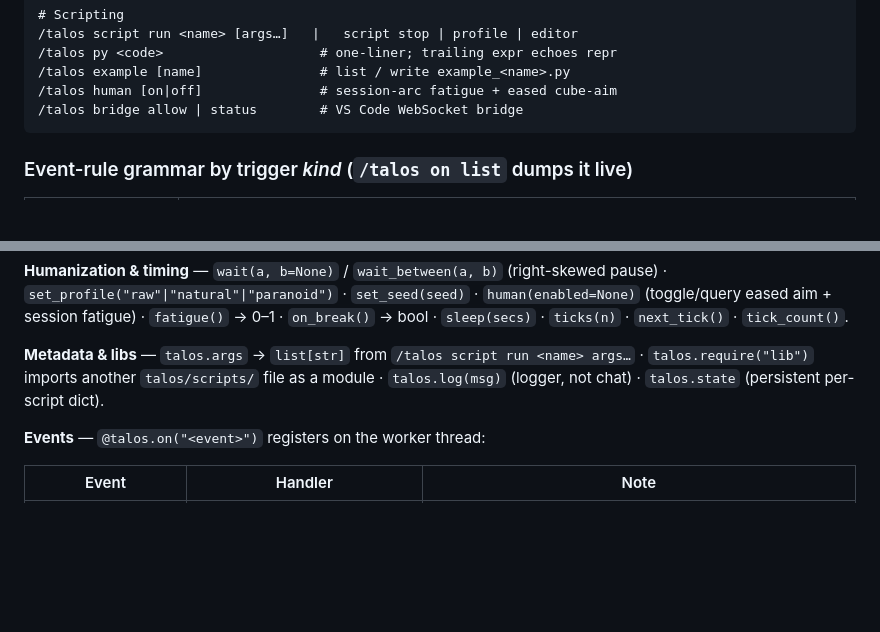
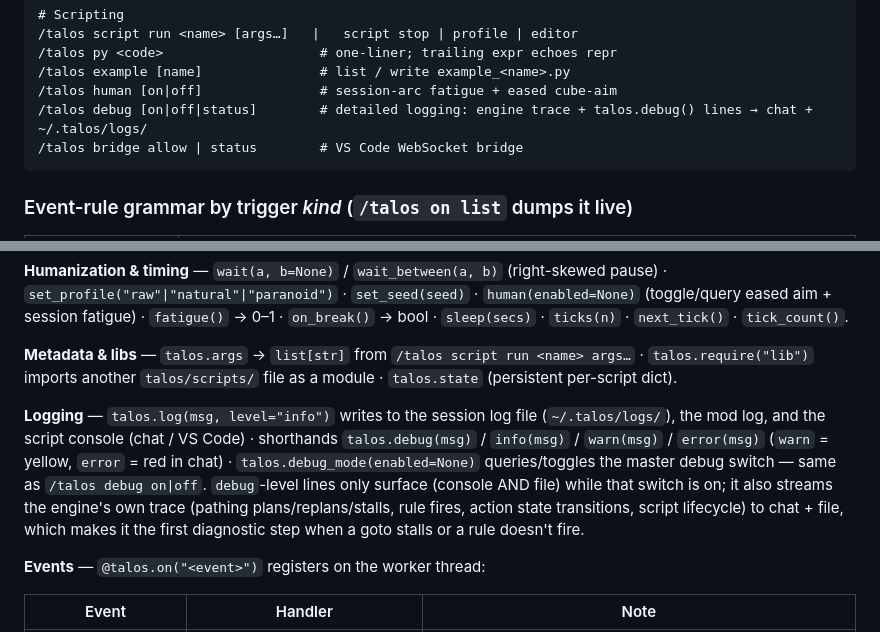
Before and after one commit to sheepishlyroyal/talos, a Markdown page: skill/SKILL.md, 2 parts joined by grey strips. GitHub-like rendering; blank space fills up the shorter version.

Commit message:
Document detailed logging: /talos debug, leveled talos.log API, ~/.talos/logs/
Co-Authored-By: Claude Fable 5 <noreply@anthropic.com>

````diff
--- a/skill/SKILL.md
+++ b/skill/SKILL.md
@@ -91,6 +91,7 @@ no server-side mod are needed. Write automations two ways: **`/talos` commands /
 /talos py <code>                    # one-liner; trailing expr echoes repr
 /talos example [name]               # list / write example_<name>.py
 /talos human [on|off]               # session-arc fatigue + eased cube-aim
+/talos debug [on|off|status]        # detailed logging: engine trace + talos.debug() lines → chat + ~/.talos/logs/
 /talos bridge allow | status        # VS Code WebSocket bridge
 ```
 
@@ -169,8 +170,15 @@ aim + session fatigue) · `fatigue()` → 0–1 · `on_break()` → bool · `sle
 `next_tick()` · `tick_count()`.
 
 **Metadata & libs** — `talos.args` → `list[str]` from `/talos script run <name> args…` · `talos.require("lib")`
-imports another `talos/scripts/` file as a module · `talos.log(msg)` (logger, not chat) · `talos.state`
-(persistent per-script dict).
+imports another `talos/scripts/` file as a module · `talos.state` (persistent per-script dict).
+
+**Logging** — `talos.log(msg, level="info")` writes to the session log file (`~/.talos/logs/`), the mod
+log, and the script console (chat / VS Code) · shorthands `talos.debug(msg)` / `info(msg)` / `warn(msg)` /
+`error(msg)` (`warn` = yellow, `error` = red in chat) · `talos.debug_mode(enabled=None)` queries/toggles the
+master debug switch — same as `/talos debug on|off`. `debug`-level lines only surface (console AND file)
+while that switch is on; it also streams the engine's own trace (pathing plans/replans/stalls, rule fires,
+action state transitions, script lifecycle) to chat + file, which makes it the first diagnostic step when a
+goto stalls or a rule doesn't fire.
 
 **Events** — `@talos.on("<event>")` registers on the worker thread:
 
````
Also changed, not shown: 1 other file.
